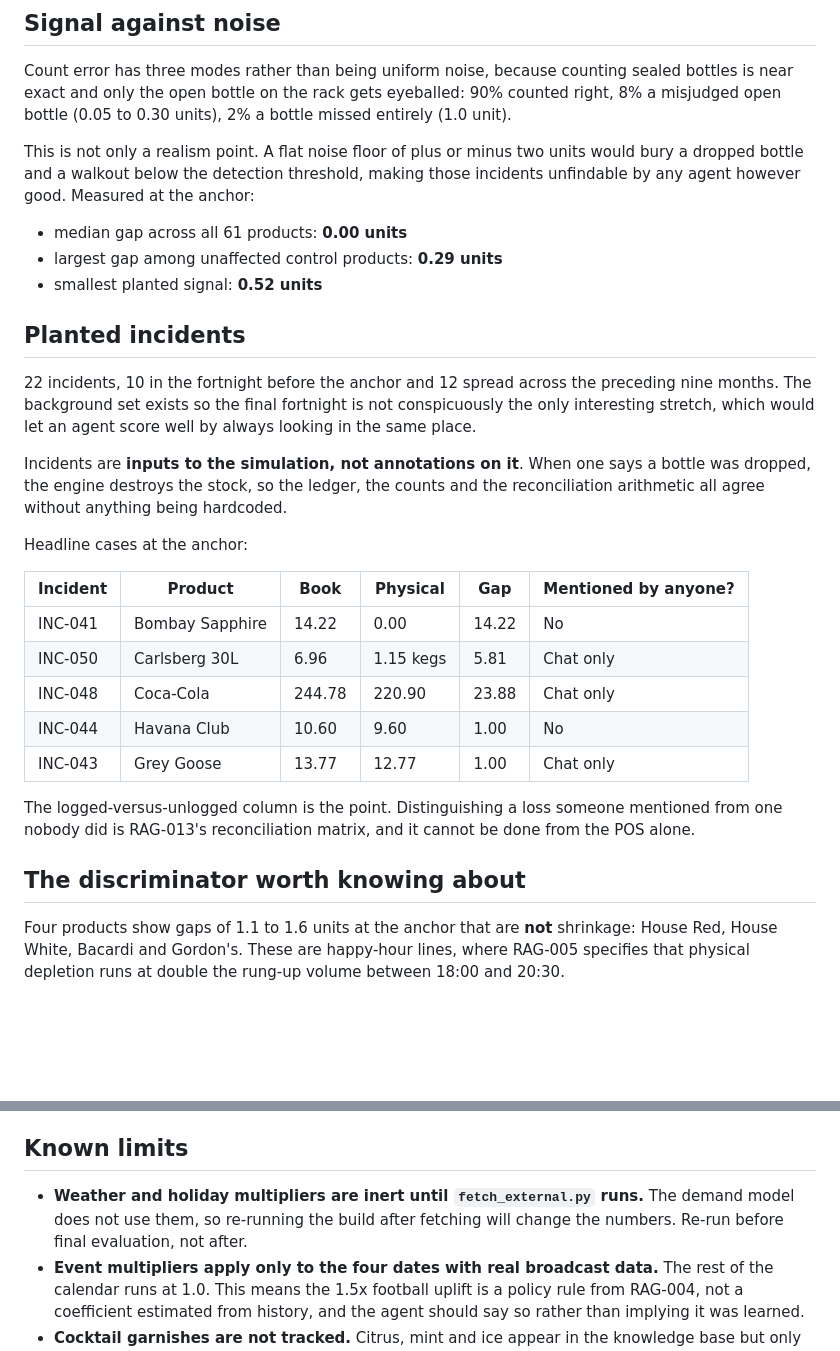
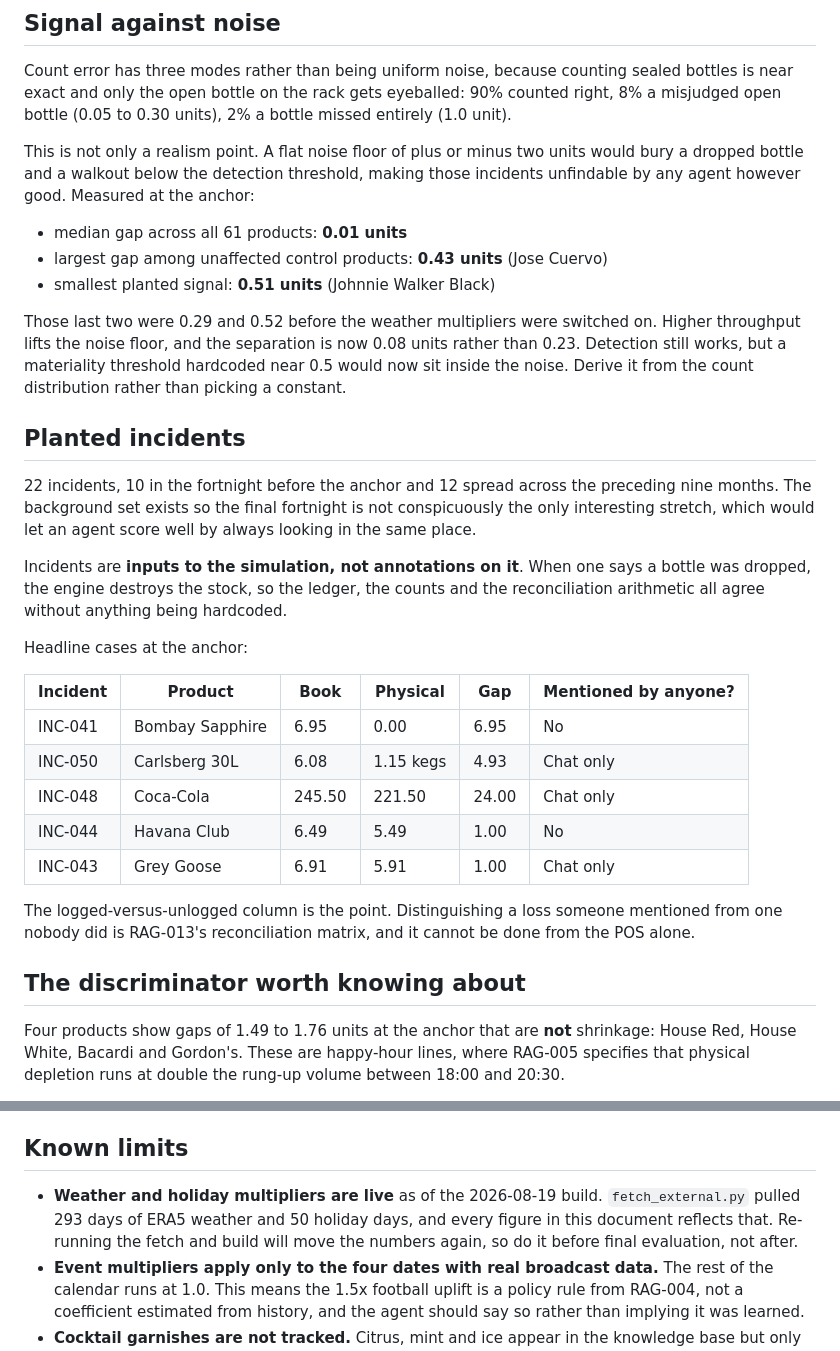
Before and after one commit to GuyDukas/barmate, a Markdown page: data/DATASET.md, 2 parts joined by grey strips. Rendered like a GitHub page; blank space fills up the shorter version.

Commit message:
Correct dataset figures to the post-fetch build

```diff
--- a/data/DATASET.md
+++ b/data/DATASET.md
@@ -113,9 +113,15 @@ This is not only a realism point. A flat noise floor of plus or minus two units
 would bury a dropped bottle and a walkout below the detection threshold, making
 those incidents unfindable by any agent however good. Measured at the anchor:
 
-- median gap across all 61 products: **0.00 units**
-- largest gap among unaffected control products: **0.29 units**
-- smallest planted signal: **0.52 units**
+- median gap across all 61 products: **0.01 units**
+- largest gap among unaffected control products: **0.43 units** (Jose Cuervo)
+- smallest planted signal: **0.51 units** (Johnnie Walker Black)
+
+Those last two were 0.29 and 0.52 before the weather multipliers were switched
+on. Higher throughput lifts the noise floor, and the separation is now 0.08
+units rather than 0.23. Detection still works, but a materiality threshold
+hardcoded near 0.5 would now sit inside the noise. Derive it from the count
+distribution rather than picking a constant.
 
 ## Planted incidents
 
@@ -132,11 +138,11 @@ Headline cases at the anchor:
 
 | Incident | Product | Book | Physical | Gap | Mentioned by anyone? |
 |---|---|---|---|---|---|
-| INC-041 | Bombay Sapphire | 14.22 | 0.00 | 14.22 | No |
-| INC-050 | Carlsberg 30L | 6.96 | 1.15 kegs | 5.81 | Chat only |
-| INC-048 | Coca-Cola | 244.78 | 220.90 | 23.88 | Chat only |
-| INC-044 | Havana Club | 10.60 | 9.60 | 1.00 | No |
-| INC-043 | Grey Goose | 13.77 | 12.77 | 1.00 | Chat only |
+| INC-041 | Bombay Sapphire | 6.95 | 0.00 | 6.95 | No |
+| INC-050 | Carlsberg 30L | 6.08 | 1.15 kegs | 4.93 | Chat only |
+| INC-048 | Coca-Cola | 245.50 | 221.50 | 24.00 | Chat only |
+| INC-044 | Havana Club | 6.49 | 5.49 | 1.00 | No |
+| INC-043 | Grey Goose | 6.91 | 5.91 | 1.00 | Chat only |
 
 The logged-versus-unlogged column is the point. Distinguishing a loss someone
 mentioned from one nobody did is RAG-013's reconciliation matrix, and it cannot
@@ -144,7 +150,7 @@ be done from the POS alone.
 
 ## The discriminator worth knowing about
 
-Four products show gaps of 1.1 to 1.6 units at the anchor that are **not**
+Four products show gaps of 1.49 to 1.76 units at the anchor that are **not**
 shrinkage: House Red, House White, Bacardi and Gordon's. These are happy-hour
 lines, where RAG-005 specifies that physical depletion runs at double the rung-up
 volume between 18:00 and 20:30.
@@ -166,9 +172,10 @@ catalogue.
 
 ## Known limits
 
-- **Weather and holiday multipliers are inert until `fetch_external.py` runs.**
-  The demand model does not use them, so re-running the build after fetching
-  will change the numbers. Re-run before final evaluation, not after.
+- **Weather and holiday multipliers are live** as of the 2026-08-19 build.
+  `fetch_external.py` pulled 293 days of ERA5 weather and 50 holiday days, and
+  every figure in this document reflects that. Re-running the fetch and build
+  will move the numbers again, so do it before final evaluation, not after.
 - **Event multipliers apply only to the four dates with real broadcast data.**
   The rest of the calendar runs at 1.0. This means the 1.5x football uplift is a
   policy rule from RAG-004, not a coefficient estimated from history, and the
```
